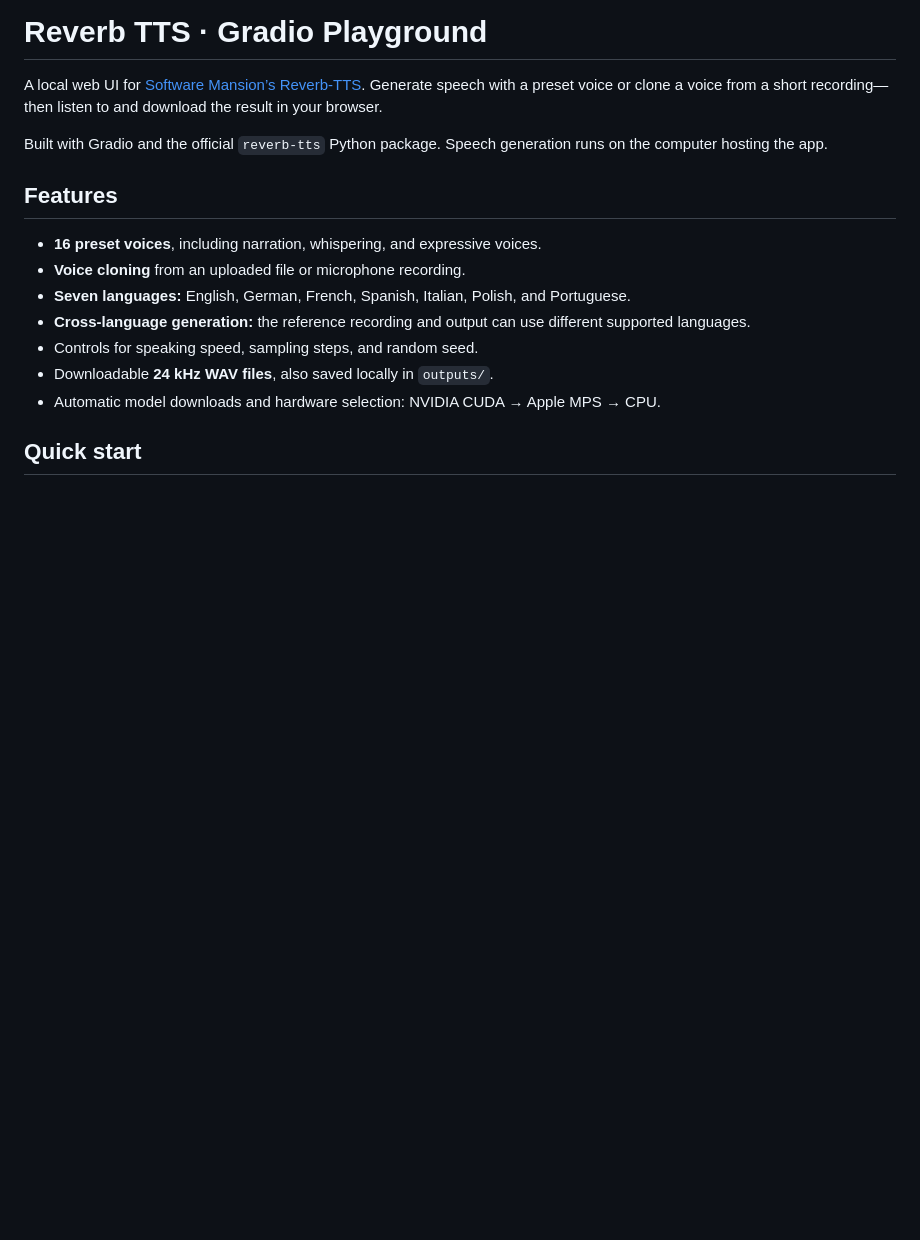
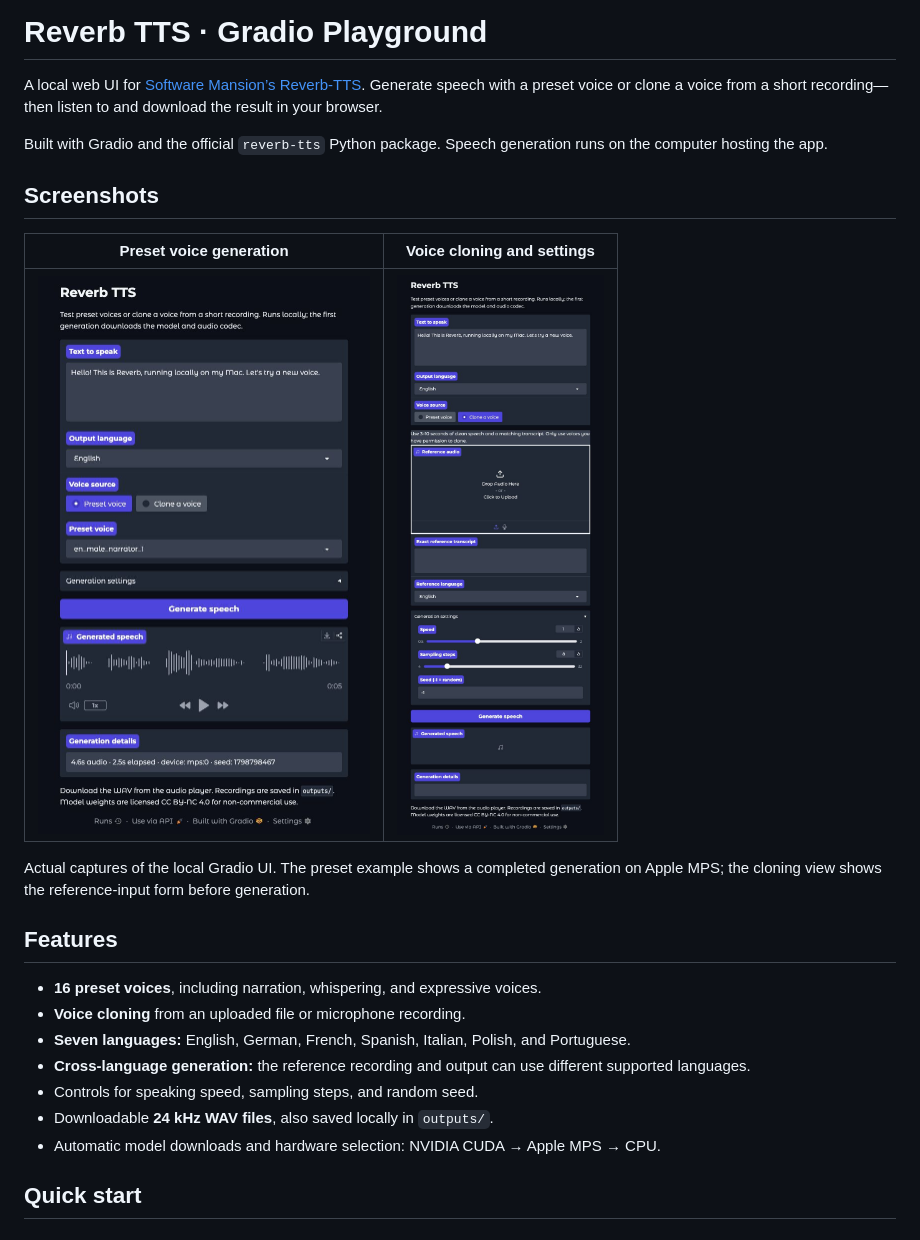
Before and after one commit to xposed73/ReverbTTS-Demo, a Markdown page: README.md, the part around the change. Drawn GitHub-style; pictures changed too: docs/screenshots/preset-voice.jpg (added), docs/screenshots/voice-cloning.jpg (added); blank space fills up the shorter version.

Commit message:
Add Gradio UI screenshots to README

```diff
--- a/README.md
+++ b/README.md
@@ -3,6 +3,14 @@
 A local web UI for [Software Mansion’s Reverb-TTS](https://huggingface.co/software-mansion/Reverb-TTS). Generate speech with a preset voice or clone a voice from a short recording—then listen to and download the result in your browser.
 
 Built with Gradio and the official `reverb-tts` Python package. Speech generation runs on the computer hosting the app.
+
+## Screenshots
+
+| Preset voice generation | Voice cloning and settings |
+| --- | --- |
+| ![Reverb TTS preset mode with a generated waveform and generation details](docs/screenshots/preset-voice.jpg) | ![Reverb TTS voice-cloning form with reference audio, transcript, language, speed, sampling steps, and seed controls](docs/screenshots/voice-cloning.jpg) |
+
+Actual captures of the local Gradio UI. The preset example shows a completed generation on Apple MPS; the cloning view shows the reference-input form before generation.
 
 ## Features
 
```
